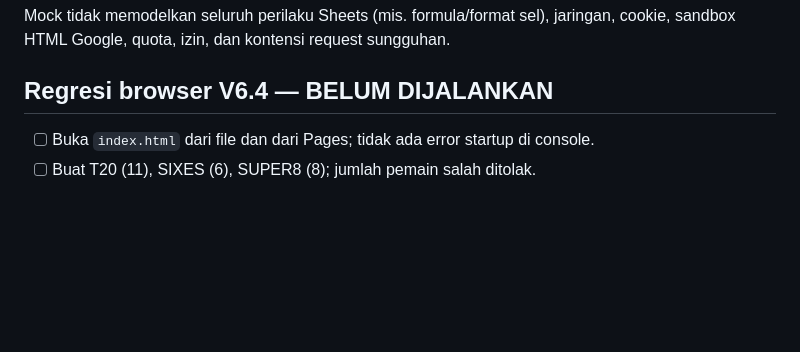
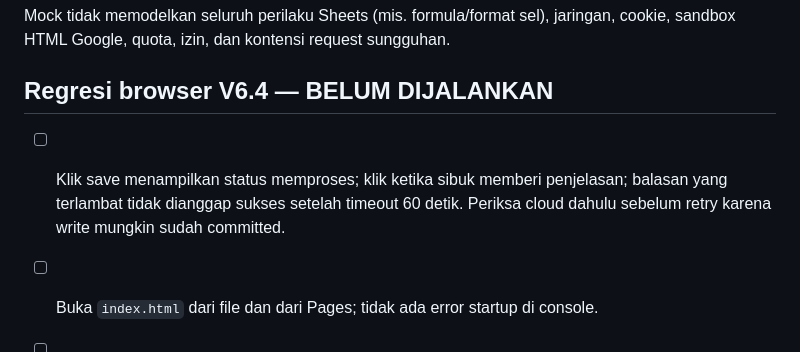
Before and after one commit to tukangolahraga/cricket-performance-lab, a Markdown page: docs/TESTING.md, the part around the change. Drawn GitHub-style; blank space fills up the shorter version.

Commit message:
Document cloud save feedback fix and validation

```diff
--- a/docs/TESTING.md
+++ b/docs/TESTING.md
@@ -11,6 +11,8 @@ Suite memeriksa penolakan identitas, admin setup idempoten, tiga format match, f
 Mock tidak memodelkan seluruh perilaku Sheets (mis. formula/format sel), jaringan, cookie, sandbox HTML Google, quota, izin, dan kontensi request sungguhan.
 
 ## Regresi browser V6.4 — BELUM DIJALANKAN
+
+- [ ] Klik save menampilkan status memproses; klik ketika sibuk memberi penjelasan; balasan yang terlambat tidak dianggap sukses setelah timeout 60 detik. Periksa cloud dahulu sebelum retry karena write mungkin sudah committed.
 
 - [ ] Buka `index.html` dari file dan dari Pages; tidak ada error startup di console.
 - [ ] Buat T20 (11), SIXES (6), SUPER8 (8); jumlah pemain salah ditolak.
```
